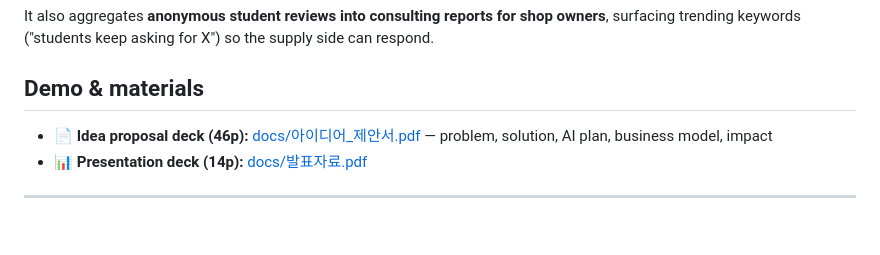
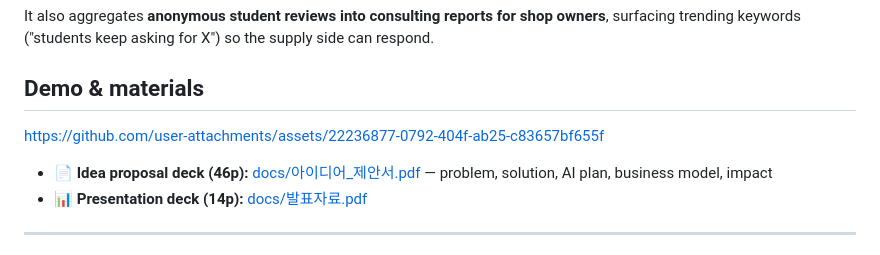
Before and after one commit to sinseungu837-web/woorisai, a Markdown page: README.md, the part around the change. GitHub-like rendering; blank space fills up the shorter version.

Commit message:
docs: 시연 영상 임베드
Co-Authored-By: Claude Opus 4.8 <noreply@anthropic.com>

```diff
--- a/README.md
+++ b/README.md
@@ -47,7 +47,7 @@ side can respond.
 
 ## Demo & materials
 
-<!-- DEMO_VIDEO -->
+https://github.com/user-attachments/assets/22236877-0792-404f-ab25-c83657bf655f
 
 - 📄 **Idea proposal deck (46p):** [docs/아이디어_제안서.pdf](docs/아이디어_제안서.pdf) — problem, solution, AI plan, business model, impact
 - 📊 **Presentation deck (14p):** [docs/발표자료.pdf](docs/발표자료.pdf)
```
